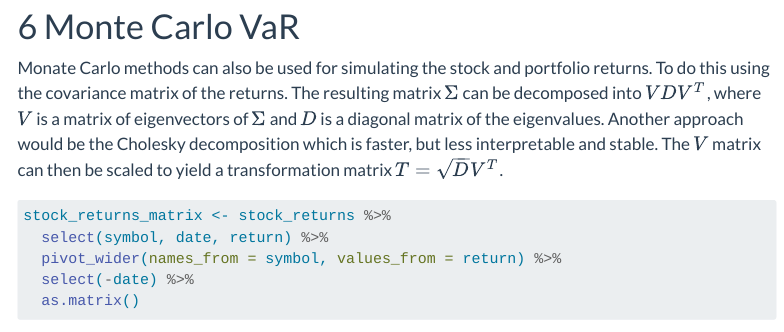
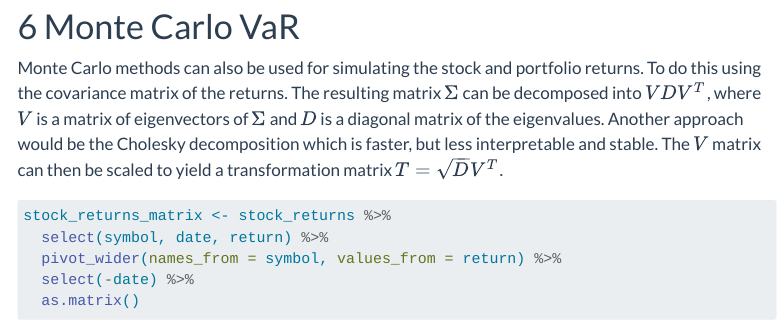
Before and after one commit to EinMaulwurf/risk, a Quarto document (src/case_study.qmd): the page in a window 1100 px wide, from 6400 px down. Rendered offline with R 4.5, knitr and Pandoc in place of Quarto, with nearby package versions; some code elsewhere in the file could not run offline; menus at the side of the page are left out; long lines of code are wrapped.

Commit message:
Fixed typo

````diff
--- a/src/case_study.qmd
+++ b/src/case_study.qmd
@@ -214,7 +214,7 @@ portfolio_returns %>%
 
 # Monte Carlo VaR
 
-Monate Carlo methods can also be used for simulating the stock and portfolio returns. To do this using the covariance matrix of the returns. The resulting matrix $\Sigma$ can be decomposed into $VDV^T$, where $V$ is a matrix of eigenvectors of $\Sigma$ and $D$ is a diagonal matrix of the eigenvalues. Another approach would be the Cholesky decomposition which is faster, but less interpretable and stable. The $V$ matrix can then be scaled to yield a transformation matrix $T=\sqrt{D}V^T$.
+Monte Carlo methods can also be used for simulating the stock and portfolio returns. To do this using the covariance matrix of the returns. The resulting matrix $\Sigma$ can be decomposed into $VDV^T$, where $V$ is a matrix of eigenvectors of $\Sigma$ and $D$ is a diagonal matrix of the eigenvalues. Another approach would be the Cholesky decomposition which is faster, but less interpretable and stable. The $V$ matrix can then be scaled to yield a transformation matrix $T=\sqrt{D}V^T$.
 
 ```{r}
 stock_returns_matrix <- stock_returns %>%
````
